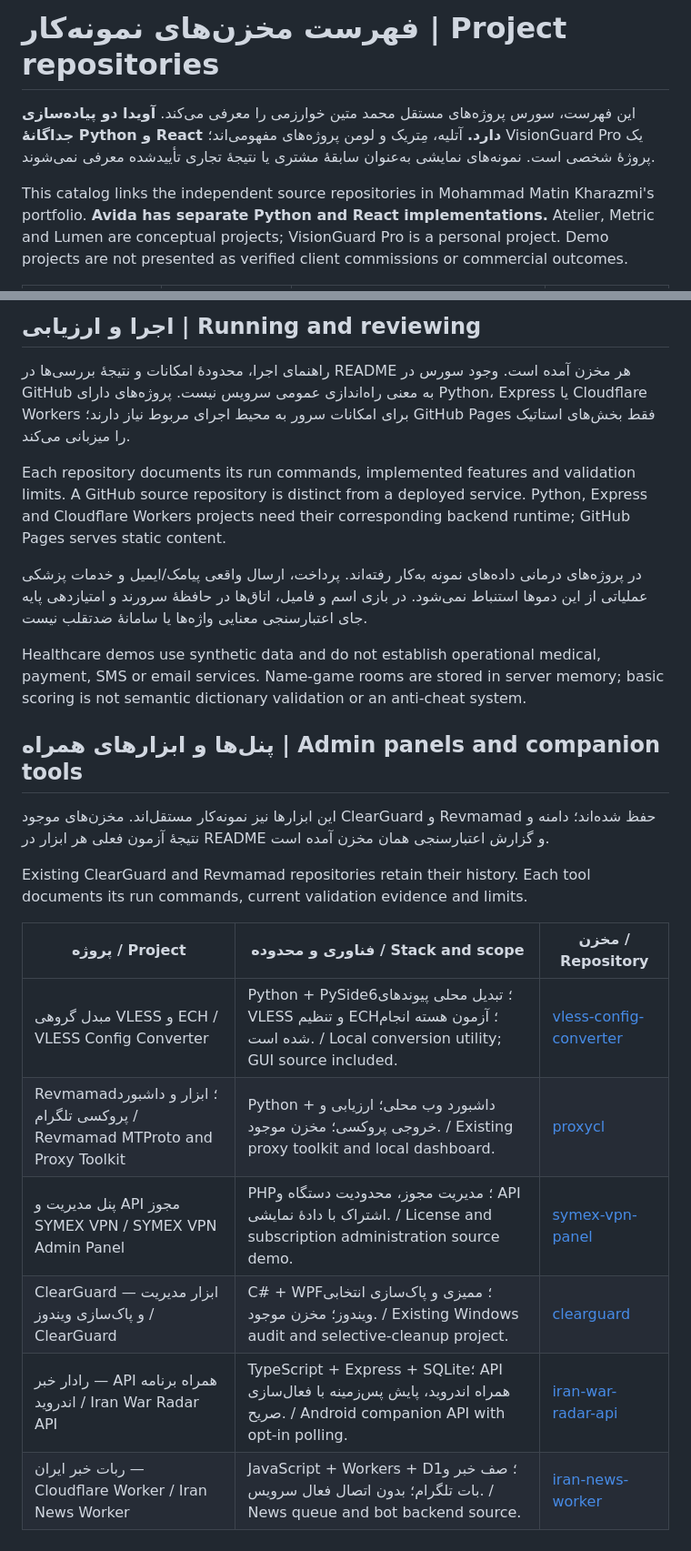
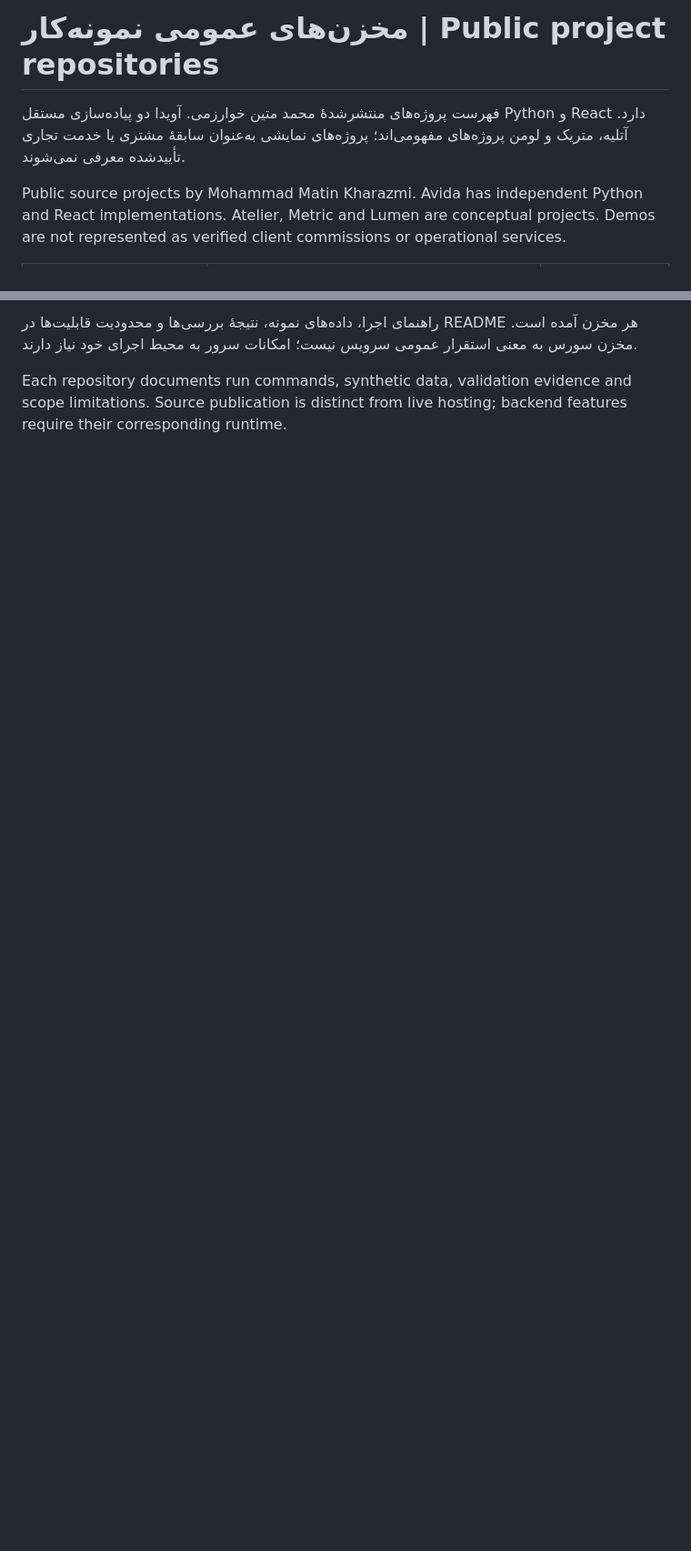
Before and after one commit to matinmt3/matin-kharazmi-portfolio, a Markdown page: PROJECTS.md, 2 parts joined by grey strips. Shown at 91% size. GitHub-like rendering; blank space fills up the shorter version.

```diff
--- a/PROJECTS.md
+++ b/PROJECTS.md
@@ -1,6 +1,6 @@
-# فهرست مخزن‌های نمونه‌کار | Project repositories
+# مخزن‌های عمومی نمونه‌کار | Public project repositories
 
-این فهرست، سورس پروژه‌های مستقل محمد متین خوارزمی را معرفی می‌کند. **آویدا دو پیاده‌سازی جداگانهٔ Python و React دارد.** آتلیه، مِتریک و لومن پروژه‌های مفهومی‌اند؛ VisionGuard Pro یک پروژهٔ شخصی است. نمونه‌های نمایشی به‌عنوان سابقهٔ مشتری یا نتیجهٔ تجاری تأییدشده معرفی نمی‌شوند.
+فهرست پروژه‌های منتشرشدهٔ محمد متین خوارزمی. آویدا دو پیاده‌سازی مستقل Python و React دارد. آتلیه، متریک و لومن پروژه‌های مفهومی‌اند؛ پروژه‌های نمایشی به‌عنوان سابقهٔ مشتری یا خدمت تجاری تأییدشده معرفی نمی‌شوند.
 
-This catalog links the independent source repositories in Mohammad Matin Kharazmi's portfolio. **Avida has separate Python and React implementations.** Atelier, Metric and Lumen are conceptual projects; VisionGuard Pro is a personal project. Demo projects are not presented as verified client commissions or commercial outcomes.
+Public source projects by Mohammad Matin Kharazmi. Avida has independent Python and React implementations. Atelier, Metric and Lumen are conceptual projects. Demos are not represented as verified client commissions or operational services.
 
@@ -22,25 +24,4 @@ This catalog links the independent source repositories in Mohammad Matin Kharazm
 
-## اجرا و ارزیابی | Running and reviewing
+راهنمای اجرا، داده‌های نمونه، نتیجهٔ بررسی‌ها و محدودیت قابلیت‌ها در README هر مخزن آمده است. مخزن سورس به معنی استقرار عمومی سرویس نیست؛ امکانات سرور به محیط اجرای خود نیاز دارند.
 
-راهنمای اجرا، محدودهٔ امکانات و نتیجهٔ بررسی‌ها در README هر مخزن آمده است. وجود سورس در GitHub به معنی راه‌اندازی عمومی سرویس نیست. پروژه‌های دارای Python، Express یا Cloudflare Workers برای امکانات سرور به محیط اجرای مربوط نیاز دارند؛ GitHub Pages فقط بخش‌های استاتیک را میزبانی می‌کند.
-
-Each repository documents its run commands, implemented features and validation limits. A GitHub source repository is distinct from a deployed service. Python, Express and Cloudflare Workers projects need their corresponding backend runtime; GitHub Pages serves static content.
-
-در پروژه‌های درمانی داده‌های نمونه به‌کار رفته‌اند. پرداخت، ارسال واقعی پیامک/ایمیل و خدمات پزشکی عملیاتی از این دموها استنباط نمی‌شود. در بازی اسم و فامیل، اتاق‌ها در حافظهٔ سرورند و امتیازدهی پایه جای اعتبارسنجی معنایی واژه‌ها یا سامانهٔ ضدتقلب نیست.
-
-Healthcare demos use synthetic data and do not establish operational medical, payment, SMS or email services. Name-game rooms are stored in server memory; basic scoring is not semantic dictionary validation or an anti-cheat system.
-
-## پنل‌ها و ابزارهای همراه | Admin panels and companion tools
-
-این ابزارها نیز نمونه‌کار مستقل‌اند. مخزن‌های موجود ClearGuard و Revmamad حفظ شده‌اند؛ دامنه و نتیجهٔ آزمون فعلی هر ابزار در README و گزارش اعتبارسنجی همان مخزن آمده است.
-
-Existing ClearGuard and Revmamad repositories retain their history. Each tool documents its run commands, current validation evidence and limits.
-
-| پروژه / Project | فناوری و محدوده / Stack and scope | مخزن / Repository |
-| --- | --- | --- |
-| مبدل گروهی VLESS و ECH / VLESS Config Converter | Python + PySide6؛ تبدیل محلی پیوندهای VLESS و تنظیم ECH؛ آزمون هسته انجام شده است. / Local conversion utility; GUI source included. | [vless-config-converter](https://github.com/matinmt3/vless-config-converter) |
-| Revmamad؛ ابزار و داشبورد پروکسی تلگرام / Revmamad MTProto and Proxy Toolkit | Python + داشبورد وب محلی؛ ارزیابی و خروجی پروکسی؛ مخزن موجود. / Existing proxy toolkit and local dashboard. | [proxycl](https://github.com/matinmt3/proxycl) |
-| پنل مدیریت و API مجوز SYMEX VPN / SYMEX VPN Admin Panel | PHP؛ مدیریت مجوز، محدودیت دستگاه و API اشتراک با دادهٔ نمایشی. / License and subscription administration source demo. | [symex-vpn-panel](https://github.com/matinmt3/symex-vpn-panel) |
-| ClearGuard — ابزار مدیریت و پاک‌سازی ویندوز / ClearGuard | C# + WPF؛ ممیزی و پاک‌سازی انتخابی ویندوز؛ مخزن موجود. / Existing Windows audit and selective-cleanup project. | [clearguard](https://github.com/matinmt3/ClearGuard) |
-| رادار خبر — API همراه برنامه اندروید / Iran War Radar API | TypeScript + Express + SQLite؛ API همراه اندروید، پایش پس‌زمینه با فعال‌سازی صریح. / Android companion API with opt-in polling. | [iran-war-radar-api](https://github.com/matinmt3/iran-war-radar-api) |
-| ربات خبر ایران — Cloudflare Worker / Iran News Worker | JavaScript + Workers + D1؛ صف خبر و بات تلگرام؛ بدون اتصال فعال سرویس. / News queue and bot backend source. | [iran-news-worker](https://github.com/matinmt3/iran-news-worker) |
+Each repository documents run commands, synthetic data, validation evidence and scope limitations. Source publication is distinct from live hosting; backend features require their corresponding runtime.
```
Also changed, not shown: other parts of PROJECTS.md (+17 -15 lines).
